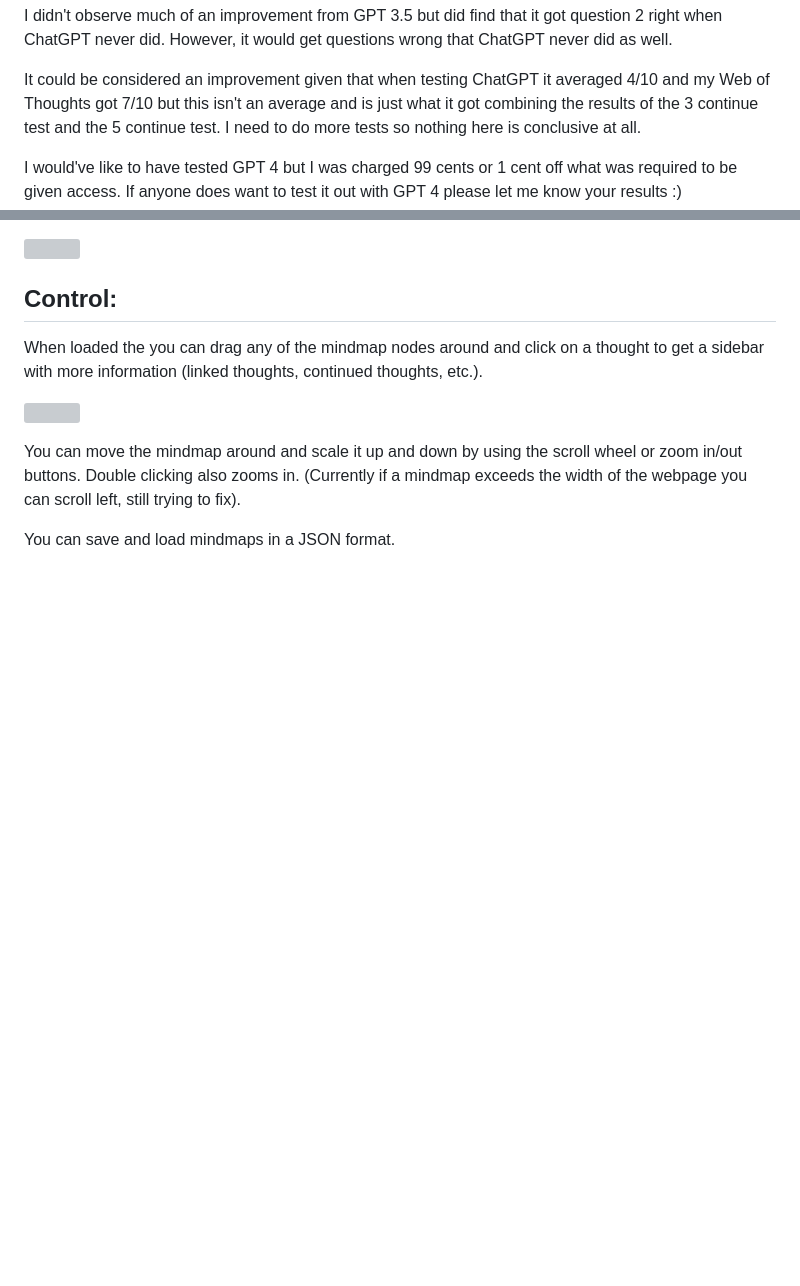
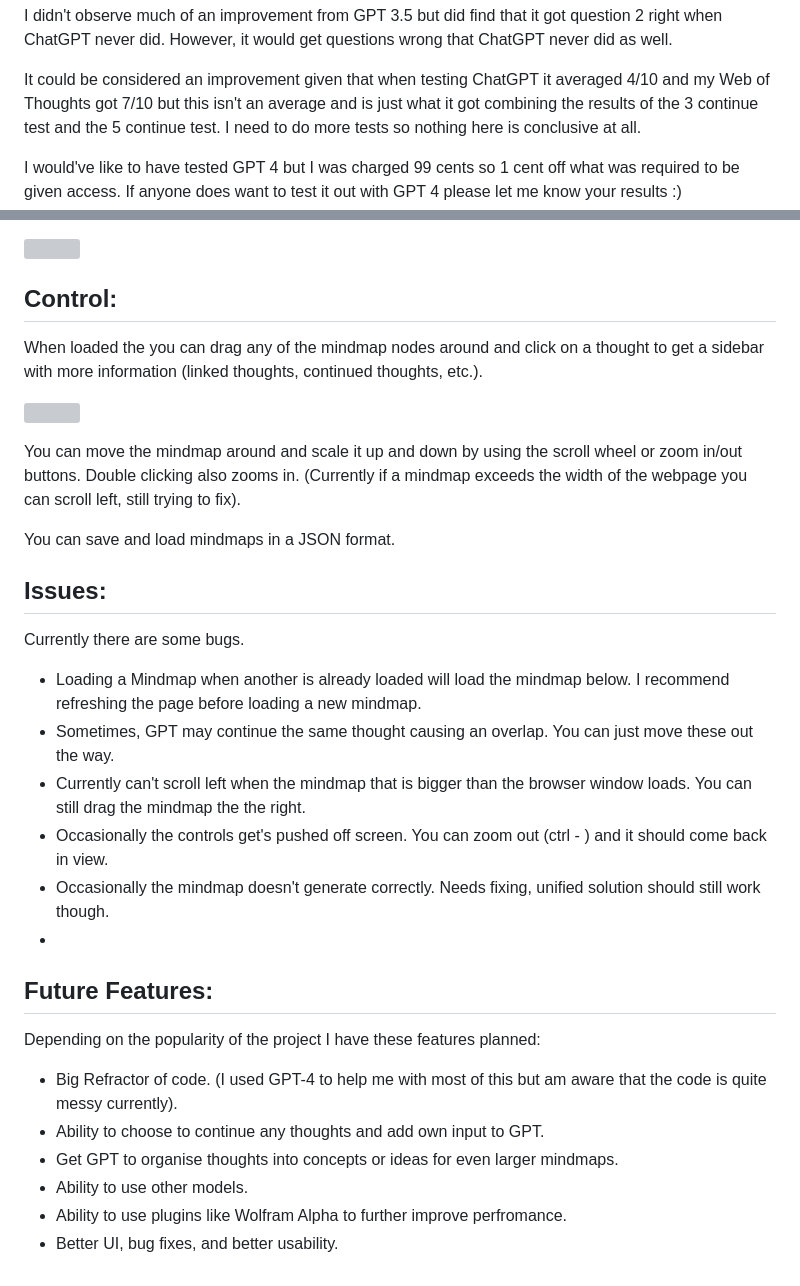
Before and after one commit to Camais03/Web-of-Thoughts, a Markdown page: README.md, 2 parts joined by grey strips. Rendered like a GitHub page; blank space fills up the shorter version; grey boxes are pictures that could not be loaded.

```diff
--- a/README.md
+++ b/README.md
@@ -39,7 +39,7 @@ I didn't observe much of an improvement from GPT 3.5 but did find that it got qu
 
 It could be considered an improvement given that when testing ChatGPT it averaged 4/10 and my Web of Thoughts got 7/10 but this isn't an average and is just what it got combining the results of the 3 continue test and the 5 continue test. I need to do more tests so nothing here is conclusive at all.
 
-I would've like to have tested GPT 4 but I was charged 99 cents or 1 cent off what was required to be given access. If anyone does want to test it out with GPT 4 please let me know your results :)
+I would've like to have tested GPT 4 but I was charged 99 cents so 1 cent off what was required to be given access. If anyone does want to test it out with GPT 4 please let me know your results :)
 
 ![](https://github.com/Camais03/Web-of-Thoughts/blob/main/readme/overview.gif)
 
@@ -51,3 +51,23 @@ When loaded the you can drag any of the mindmap nodes around and click on a thou
 You can move the mindmap around and scale it up and down by using the scroll wheel or zoom in/out buttons. Double clicking also zooms in. (Currently if a mindmap exceeds the width of the webpage you can scroll left, still trying to fix).
 
 You can save and load mindmaps in a JSON format.
+
+## Issues:
+Currently there are some bugs.
+
+- Loading a Mindmap when another is already loaded will load the mindmap below. I recommend refreshing the page before loading a new mindmap.
+- Sometimes, GPT may continue the same thought causing an overlap. You can just move these out the way.
+- Currently can't scroll left when the mindmap that is bigger than the browser window loads. You can still drag the mindmap the the right.
+- Occasionally the controls get's pushed off screen. You can zoom out (ctrl - ) and it should come back in view.
+- Occasionally the mindmap doesn't generate correctly. Needs fixing, unified solution should still work though.
+-
+
+## Future Features:
+Depending on the popularity of the project I have these features planned:
+
+- Big Refractor of code. (I used GPT-4 to help me with most of this but am aware that the code is quite messy currently).
+- Ability to choose to continue any thoughts and add own input to GPT.
+- Get GPT to organise thoughts into concepts or ideas for even larger mindmaps.
+- Ability to use other models.
+- Ability to use plugins like Wolfram Alpha to further improve perfromance.
+- Better UI, bug fixes, and better usability.
```
